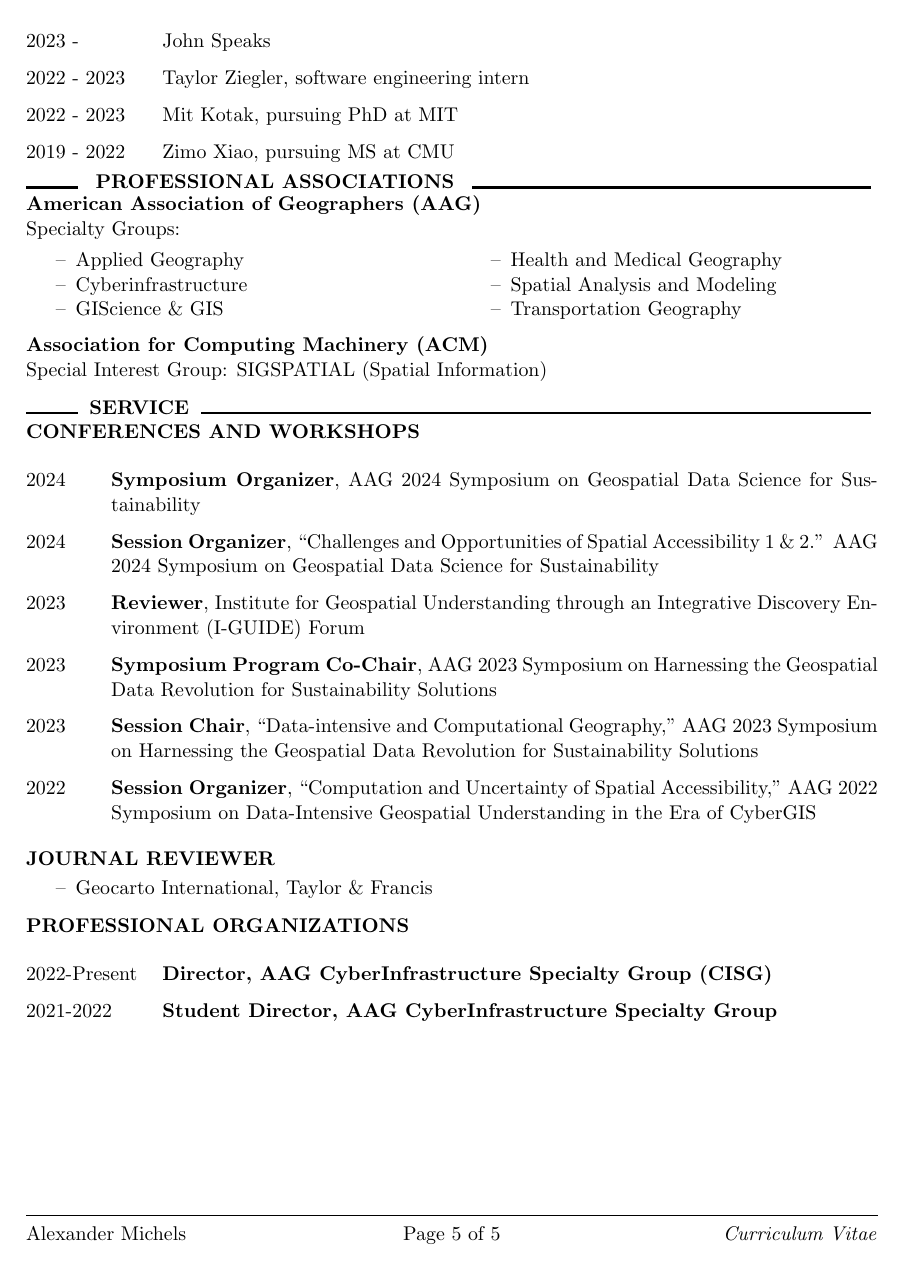
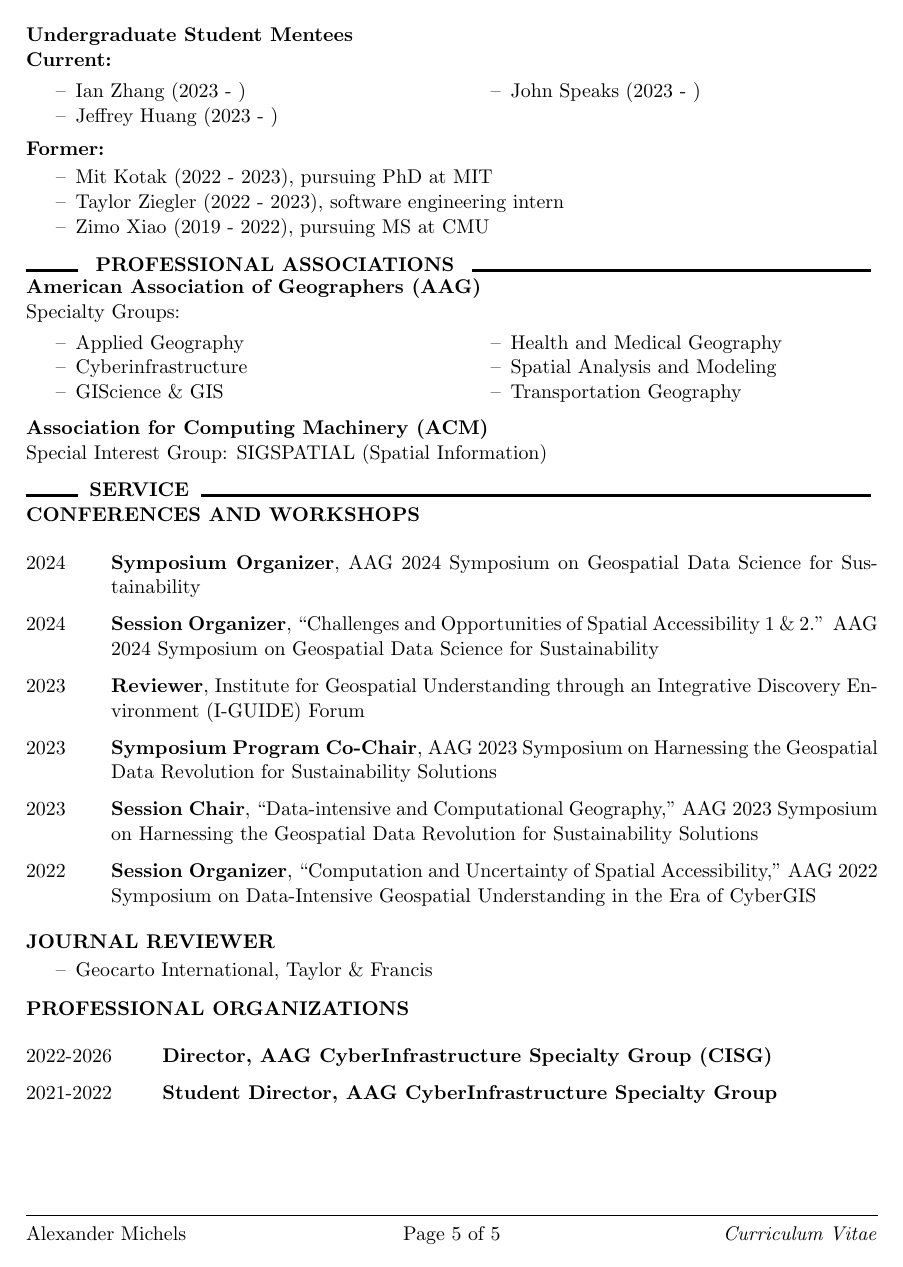
Before and after one commit to alexandermichels/CV, a LaTeX CV (CurriculumVitae.tex): page 5 of 5. Compiled offline with pdfLaTeX.

Commit message:
formatting changes

```diff
--- a/CurriculumVitae.tex
+++ b/CurriculumVitae.tex
@@ -225,6 +229,7 @@
 
     \end{longtable}
     % \noindent\textcolor{color1}{\rule{\textwidth}{.01cm}}
-    % \pagebreak
-    \textbf{Undergraduate Student Mentees}
+    \pagebreak
+    \textbf{Undergraduate Student Mentees}\\
+    \textbf{Current:}
     \vspace*{-0.3cm}
@@ -236,11 +236,18 @@
-        2023 - & John Speaks\\
-
-        2022 - 2023 & Taylor Ziegler, software engineering intern\\
-
-        2022 - 2023 & Mit Kotak, pursuing PhD at MIT\\
-
-        2019 - 2022 & Zimo Xiao, pursuing MS at CMU\\
-    \end{longtable}
+    \begin{multicols}{2}
+        \begin{titemize}
+            \item Ian Zhang (2023 - )
+            \item Jeffrey Huang (2023 - )
+            \item John Speaks (2023 - )
+        \end{titemize}
+    \end{multicols}
+    \vspace*{-0.25cm}
+    \textbf{Former:}
+    \begin{titemize}
+        \item Mit Kotak (2022 - 2023), pursuing PhD at MIT
+        \item Taylor Ziegler (2022 - 2023), software engineering intern
+        \item Zimo Xiao (2019 - 2022), pursuing MS at CMU
+    \end{titemize}
+    \vspace*{0.5cm}
 
     % \Position{Teaching Assistant and Tutor}{New Wilmington, PA}{Westminster College}{Aug 2015 - Dec 2018}
     % \vspace*{-0.25cm}
@@ -306,7 +313,7 @@
     \textbf{\uppercase{Professional Organizations}}
     \begin{longtable}{p{0.16\linewidth} p{0.84\linewidth}}
 
-        2022-Present & \textbf{Director, AAG CyberInfrastructure Specialty Group (CISG)} \\
+        2022-2026 & \textbf{Director, AAG CyberInfrastructure Specialty Group (CISG)} \\
 
         2021-2022 & \textbf{Student Director, AAG CyberInfrastructure Specialty Group}
     \end{longtable}
```
Also changed, not shown: CurriculumVitae.pdf, CurriculumVitae.tex (17 more changed lines).
